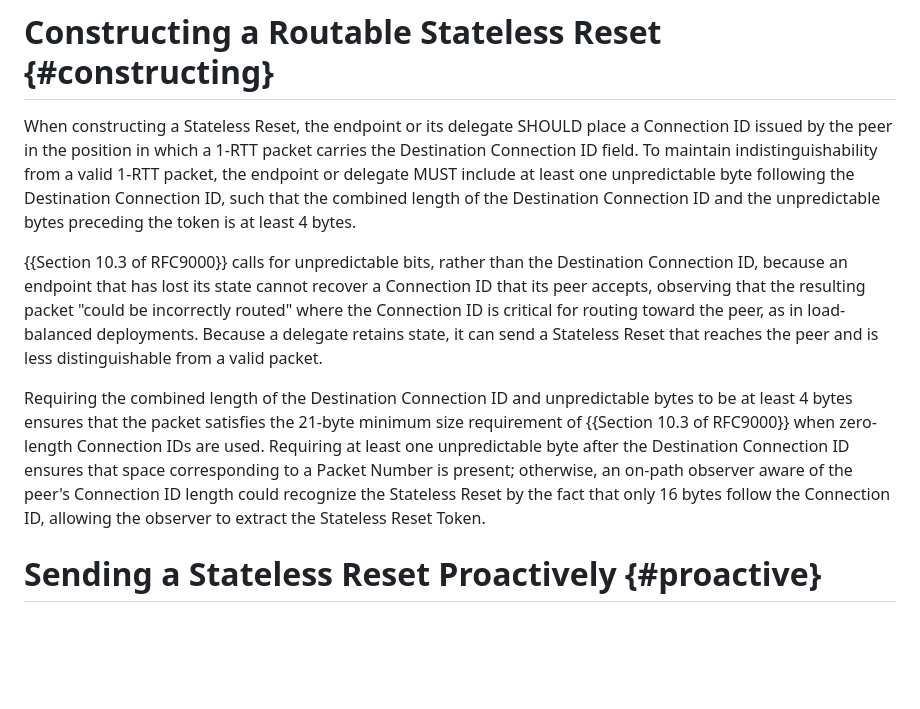
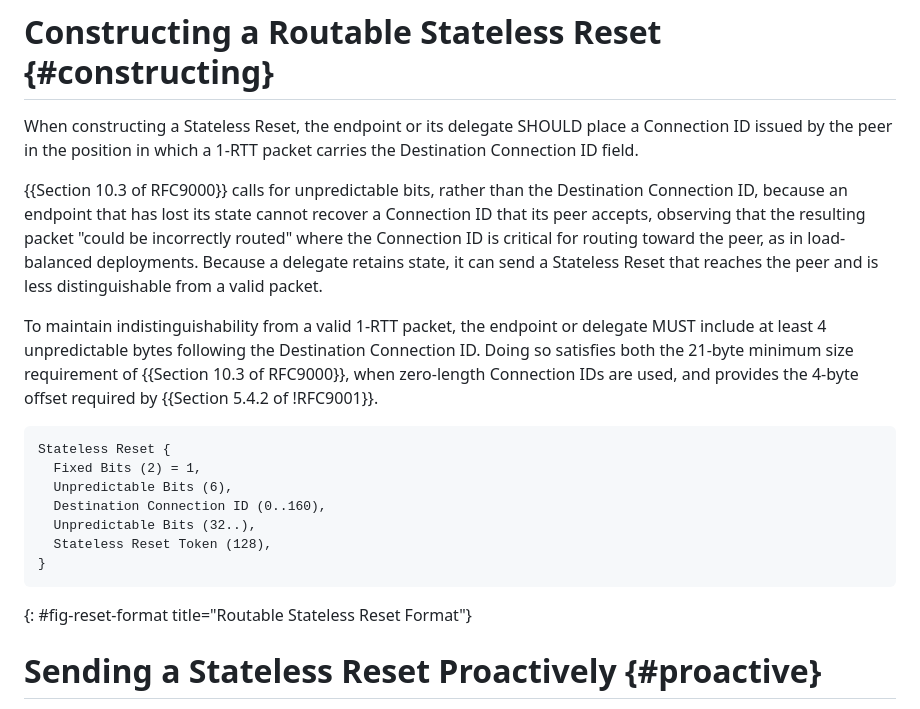
Before and after one commit to kazuho/draft-kazuho-quic-delegated-stateless-reset, a Markdown page: draft-kazuho-quic-delegated-stateless-reset.md, the part around the change. GitHub-like rendering; blank space fills up the shorter version.

Commit message:
Address comments

```diff
--- a/draft-kazuho-quic-delegated-stateless-reset.md
+++ b/draft-kazuho-quic-delegated-stateless-reset.md
@@ -164,11 +164,7 @@ application's own packets were already carrying to the peer.
 
 When constructing a Stateless Reset, the endpoint or its delegate SHOULD place a
 Connection ID issued by the peer in the position in which a 1-RTT packet carries
-the Destination Connection ID field. To maintain indistinguishability from a
-valid 1-RTT packet, the endpoint or delegate MUST include at least one
-unpredictable byte following the Destination Connection ID, such that the combined
-length of the Destination Connection ID and the unpredictable bytes preceding the
-token is at least 4 bytes.
+the Destination Connection ID field.
 
 {{Section 10.3 of RFC9000}} calls for unpredictable bits, rather than the
 Destination Connection ID, because an endpoint that has lost its state cannot
@@ -178,14 +174,22 @@ the peer, as in load-balanced deployments. Because a delegate retains state, it
 send a Stateless Reset that reaches the peer and is less distinguishable from a valid
 packet.
 
-Requiring the combined length of the Destination Connection ID and unpredictable
-bytes to be at least 4 bytes ensures that the packet satisfies the 21-byte
-minimum size requirement of {{Section 10.3 of RFC9000}} when zero-length
-Connection IDs are used. Requiring at least one unpredictable byte after the
-Destination Connection ID ensures that space corresponding to a Packet Number is
-present; otherwise, an on-path observer aware of the peer's Connection ID length
-could recognize the Stateless Reset by the fact that only 16 bytes follow the
-Connection ID, allowing the observer to extract the Stateless Reset Token.
+To maintain indistinguishability from a valid 1-RTT packet, the endpoint or
+delegate MUST include at least 4 unpredictable bytes following the Destination
+Connection ID. Doing so satisfies both the 21-byte minimum size requirement of
+{{Section 10.3 of RFC9000}}, when zero-length Connection IDs are used, and provides
+the 4-byte offset required by {{Section 5.4.2 of !RFC9001}}.
+
+~~~
+Stateless Reset {
+  Fixed Bits (2) = 1,
+  Unpredictable Bits (6),
+  Destination Connection ID (0..160),
+  Unpredictable Bits (32..),
+  Stateless Reset Token (128),
+}
+~~~
+{: #fig-reset-format title="Routable Stateless Reset Format"}
 
 # Sending a Stateless Reset Proactively {#proactive}
 
```
